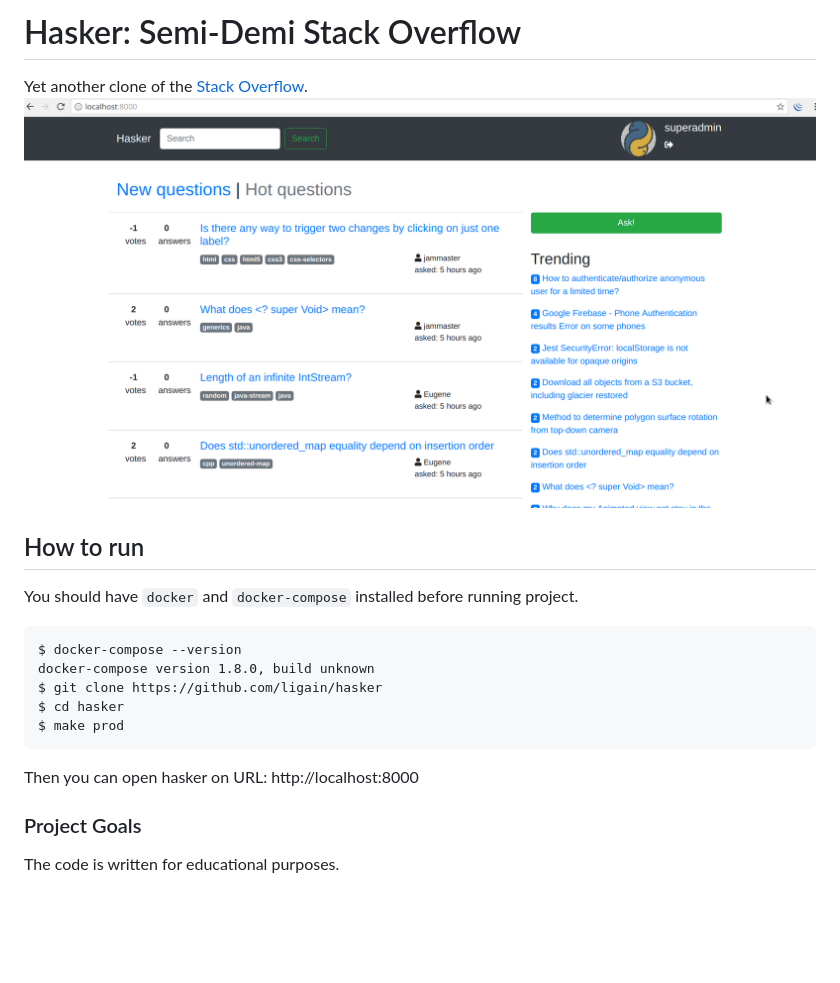
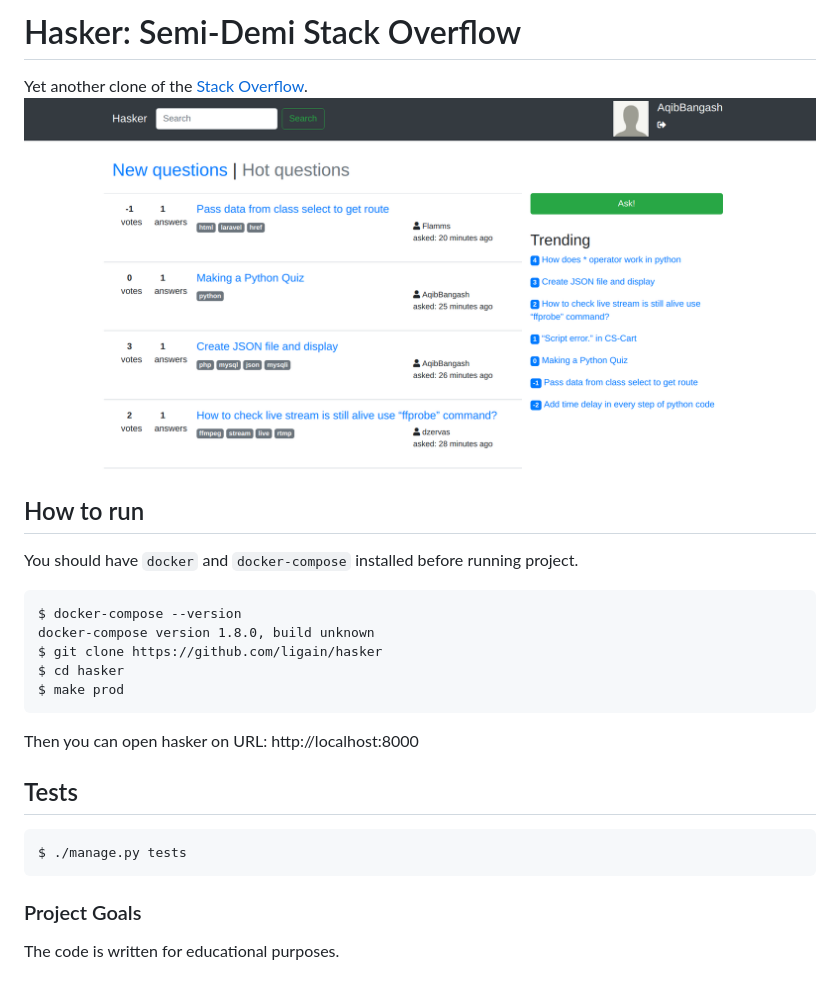
Before and after one commit to ligain/hasker, a Markdown page: README.md, the part around the change. Drawn GitHub-style; pictures changed too: Screenshot.png; blank space fills up the shorter version.

Commit message:
added tests edited README

````diff
--- a/README.md
+++ b/README.md
@@ -1,5 +1,4 @@
-
-  # Hasker: Semi-Demi Stack Overflow
+# Hasker: Semi-Demi Stack Overflow
 Yet another clone of the [Stack Overflow](https://stackoverflow.com/).
 ![Hasker screenshot](https://github.com/ligain/hasker/blob/master/Screenshot.png?raw=true "Hasker screenshot")
 
@@ -14,5 +13,10 @@ $ make prod
 ```
 Then you can open hasker on URL: http://localhost:8000
 
+## Tests
+```
+$ ./manage.py tests
+```
+
 ### Project Goals
 The code is written for educational purposes.
````
Also changed, not shown: 7 other files.
